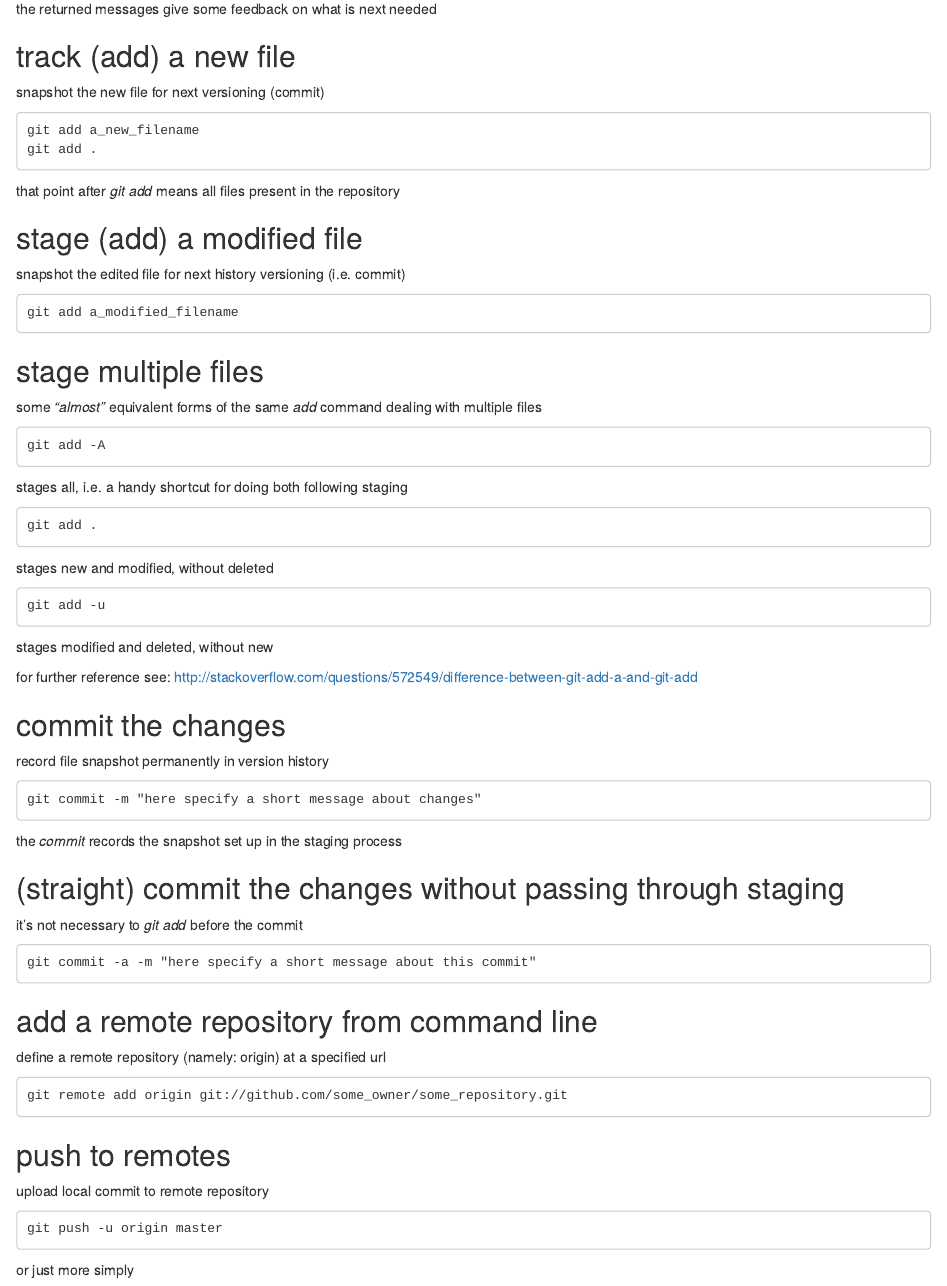
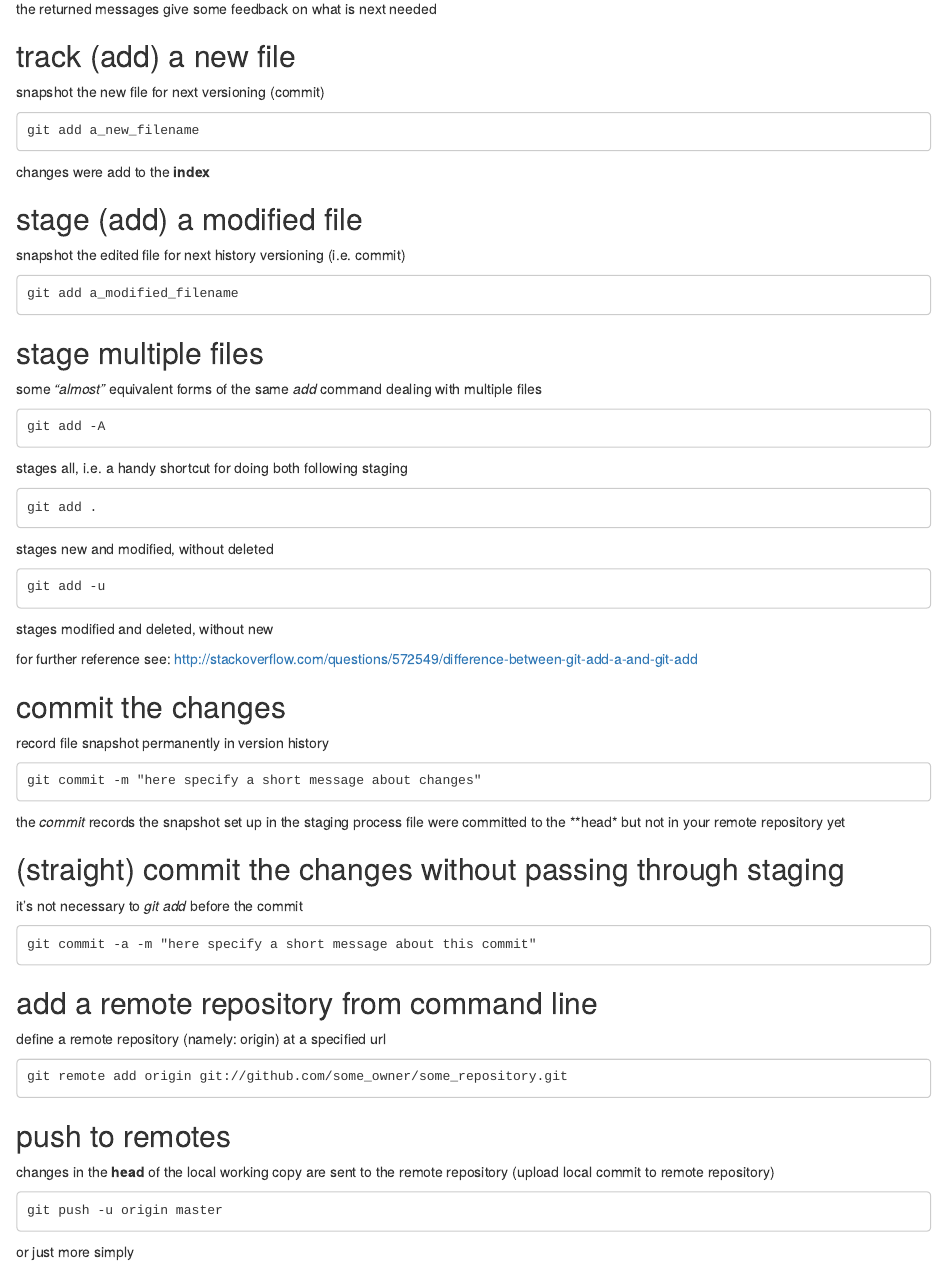
Before and after one commit to maxbre/git_how_to, an R Markdown document (git_how_to.Rmd): the page in a window 1100 px wide, from 2300 px down. The pictures show the output file git_how_to.html that the author committed with the source, opened offline.

Commit message:
from home

````diff
--- a/git_how_to.Rmd
+++ b/git_how_to.Rmd
@@ -101,9 +101,8 @@ the returned messages give some feedback on what is next needed
 snapshot the new file for next versioning (commit)
 ```
 git add a_new_filename
-git add .
 ```
-that point after *git add* means all files present in the repository
+changes were add to the **index**
 
 ## stage (add) a modified file
 
@@ -142,7 +141,7 @@ git commit -m "here specify a short message about changes"
 ```
 
 the *commit* records the snapshot set up in the staging process
-
+file were committed to the **head* but not in your remote repository yet
 
 ## (straight) commit the changes without passing through staging
 
@@ -158,9 +157,10 @@ define a remote repository (namely: origin) at a specified url
 git remote add origin git://github.com/some_owner/some_repository.git
 ```
 
-## push to remotes
+## push from local to remote
 
-upload local commit to remote repository
+changes in the **head** of the local working copy are sent to the remote repository (upload local commit to remote repository)
+
 ```
 git push -u origin master
 ```
````
Also changed, not shown: git_how_to.html, git_how_to.Rmd (4 more changed lines).
